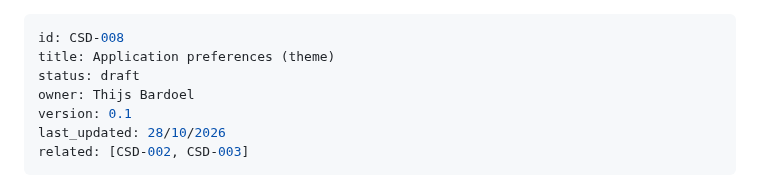
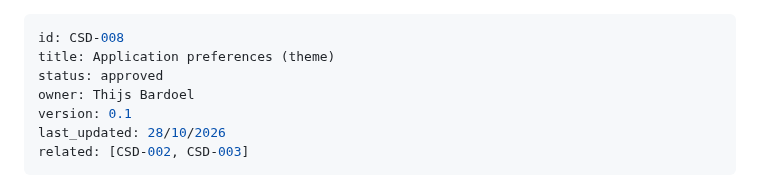
Before and after one commit to BardoelT/personal-finance, a Markdown page: docs/csd/CSD-008-application-preferences.md, the part around the change. GitHub-like rendering.

Commit message:
approved CSD-008-application-preferences

```diff
--- a/docs/csd/CSD-008-application-preferences.md
+++ b/docs/csd/CSD-008-application-preferences.md
@@ -1,7 +1,7 @@
 ---
 id: CSD-008
 title: Application preferences (theme)
-status: draft
+status: approved
 owner: Thijs Bardoel
 version: 0.1
 last_updated: 28/10/2026
```
